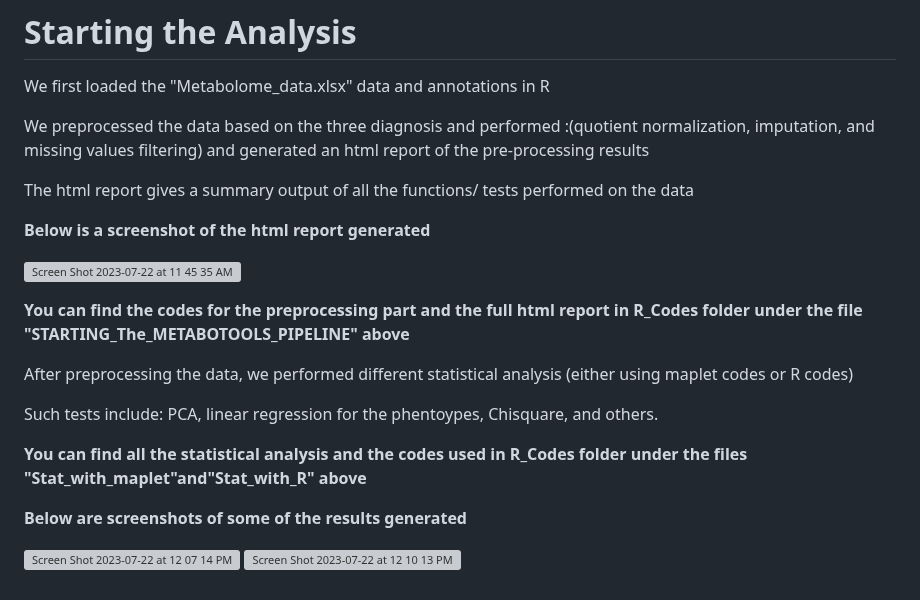
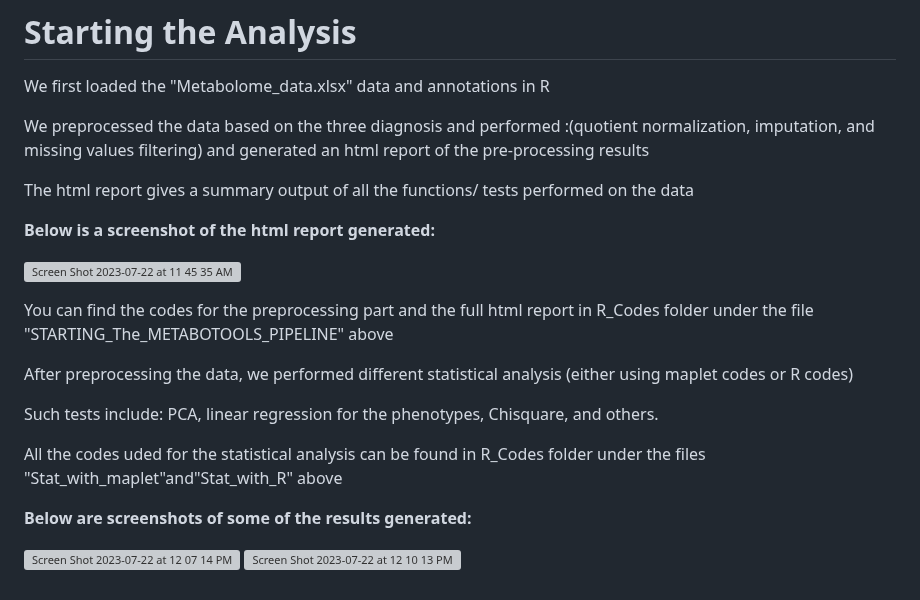
Before and after one commit to RKA2020/Maplet-GutData, a Markdown page: README.md, the part around the change. GitHub-like rendering; grey boxes are pictures that could not be loaded.

```diff
--- a/README.md
+++ b/README.md
@@ -44,19 +44,19 @@ We preprocessed the data based on the three diagnosis and performed :(quotient n
 
 The html report gives a summary output of all the functions/ tests performed on the data
 
-**Below is a screenshot of the html report generated**
+**Below is a screenshot of the html report generated:**
 
 ![Screen Shot 2023-07-22 at 11 45 35 AM](https://github.com/RKA2020/Maplet_Gut_Data/assets/127655038/fbc58eb7-2ae9-4410-ac0b-a020e8c4ea9f)
 
-**You can find the codes for the preprocessing part and the full html report in R_Codes folder under the file "STARTING_The_METABOTOOLS_PIPELINE" above**
+You can find the codes for the preprocessing part and the full html report in R_Codes folder under the file "STARTING_The_METABOTOOLS_PIPELINE" above
 
 After preprocessing the data, we performed different statistical analysis (either using maplet codes or R codes)
 
-Such tests include: PCA, linear regression for the phentoypes, Chisquare, and others.
+Such tests include: PCA, linear regression for the phenotypes, Chisquare, and others.
 
-**You can find all the statistical analysis and the codes used in R_Codes folder under the files "Stat_with_maplet"and"Stat_with_R" above**
+All the codes uded for the statistical analysis can be found in R_Codes folder under the files "Stat_with_maplet"and"Stat_with_R" above
 
-**Below are screenshots of some of the results generated**
+**Below are screenshots of some of the results generated:**
 
 ![Screen Shot 2023-07-22 at 12 07 14 PM](https://github.com/RKA2020/Maplet_Gut_Data/assets/127655038/798741c5-d531-40ff-9e38-d6a9607a9cad)
 ![Screen Shot 2023-07-22 at 12 10 13 PM](https://github.com/RKA2020/Maplet_Gut_Data/assets/127655038/0cfd14e4-44a4-4eb9-b795-faf11b836101)
```
